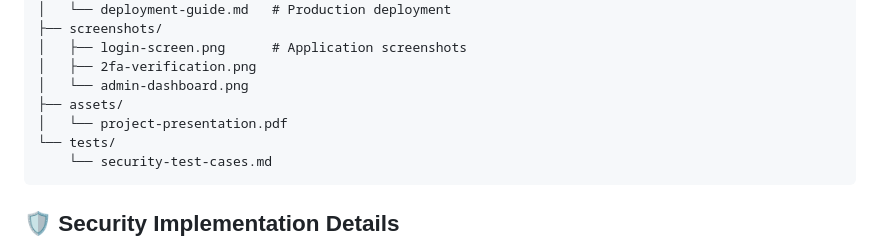
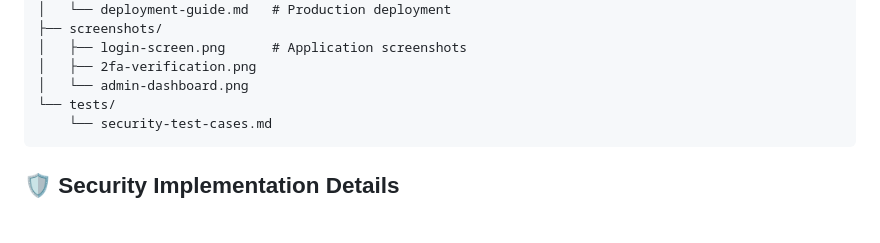
Before and after one commit to sanjeeth-solleti/SecureWebApp-2FA, a Markdown page: README.md, the part around the change. GitHub-like rendering; blank space fills up the shorter version.

````diff
--- a/README.md
+++ b/README.md
@@ -60,8 +60,6 @@ SecureBank-2FA-Project/
 │   ├── login-screen.png      # Application screenshots
 │   ├── 2fa-verification.png
 │   └── admin-dashboard.png
-├── assets/
-│   └── project-presentation.pdf
 └── tests/
     └── security-test-cases.md
 ```
````
